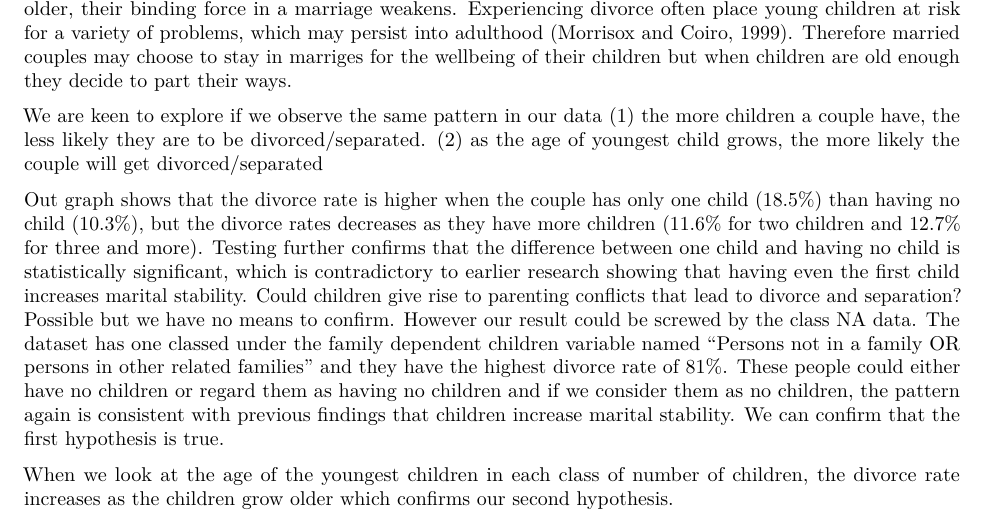
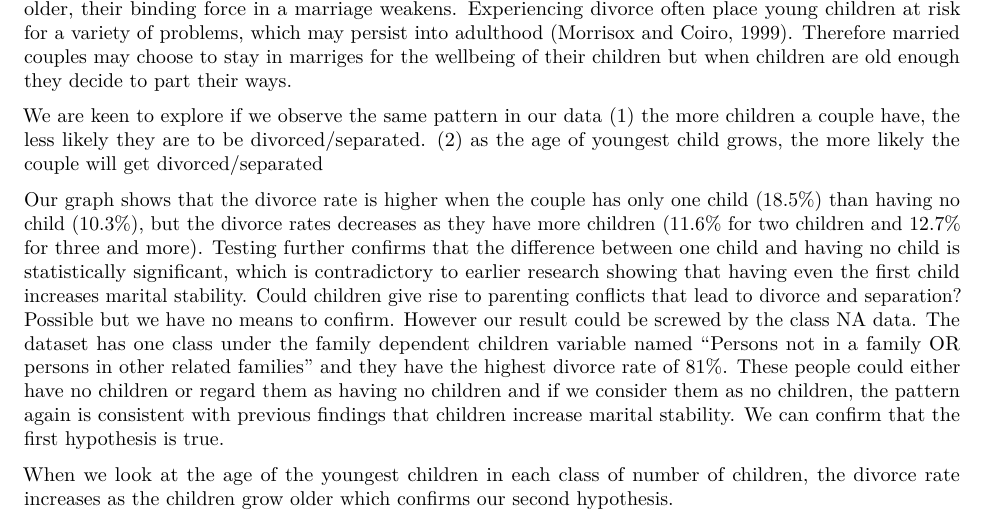
Before and after one commit to tyler-deroin/TheGreatWork, an R Markdown document (MainReport.Rmd): part of page 4 of 6, cut so that both start at the same text. Rendered offline with R 4.5, knitr and Pandoc, then LaTeX, with nearby package versions; some code elsewhere in the file could not run offline.

Commit message:
grammartical errors fixed

```diff
--- a/MainReport.Rmd
+++ b/MainReport.Rmd
@@ -257,7 +257,7 @@ When people get married they are often in love and happy, most married couples l
 
 We are keen to explore if we observe the same pattern in our data (1) the more children a couple have, the less likely they are to be divorced/separated. (2) as the age of youngest child grows, the more likely the couple will get divorced/separated
 
-Out graph shows that the divorce rate is higher when the couple has only one child (18.5%) than having no child (10.3%), but the divorce rates decreases as they have more children (11.6% for two children and 12.7% for three and more). Testing further confirms that the difference between one child and having no child is statistically significant, which is contradictory to earlier research showing that having even the first child increases marital stability. Could children give rise to parenting conflicts that lead to divorce and separation? Possible but we have no means to confirm. However our result could be screwed by the class NA data. The dataset has one classed under the family dependent children variable named "Persons not in a family OR persons in other related families" and they have the highest divorce rate of 81%. These people could either have no children or regard them as having no children and if we consider them as no children, the pattern again is consistent with previous findings that children increase marital stability. We can confirm that the first hypothesis is true.
+Our graph shows that the divorce rate is higher when the couple has only one child (18.5%) than having no child (10.3%), but the divorce rates decreases as they have more children (11.6% for two children and 12.7% for three and more). Testing further confirms that the difference between one child and having no child is statistically significant, which is contradictory to earlier research showing that having even the first child increases marital stability. Could children give rise to parenting conflicts that lead to divorce and separation? Possible but we have no means to confirm. However our result could be screwed by the class NA data. The dataset has one class under the family dependent children variable named "Persons not in a family OR persons in other related families" and they have the highest divorce rate of 81%. These people could either have no children or regard them as having no children and if we consider them as no children, the pattern again is consistent with previous findings that children increase marital stability. We can confirm that the first hypothesis is true.
 
 When we look at the age of the youngest children in each class of number of children, the divorce rate increases as the children grow older which confirms our second hypothesis.
 
```
